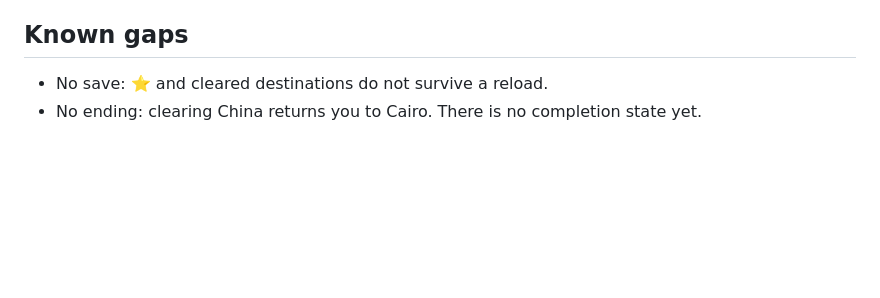
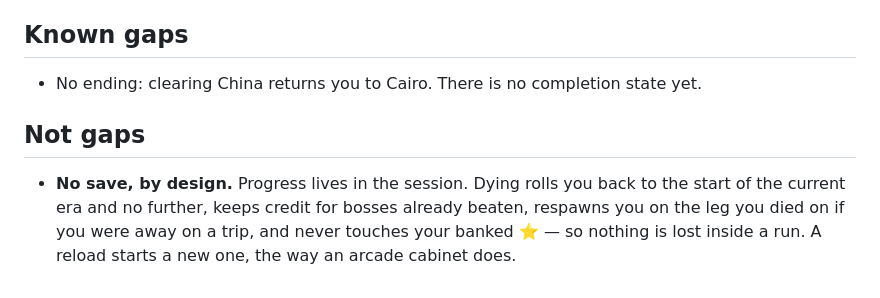
Before and after one commit to rafeaelansary/nilefront, a Markdown page: README.md, the part around the change. Drawn GitHub-style; blank space fills up the shorter version.

Commit message:
Say that the missing save is a decision, not a gap
The README listed "no save" under Known gaps, which reads as a defect
someone still has to fix. It is not one. respawnPlayer() already rolls a
death back to the start of the current era and no further, keeps credit
for bosses already beaten, puts you back on the leg you died on if you
were away on a trip, wakes you in whichever hub you died in, and leaves
player.score alone — so nothing is lost inside a run. Persistence would
only have bought surviving a browser reload, and this is an arcade game.

Moved to a "Not gaps" section so the next person to read the list does
not go and build it.

Co-Authored-By: Claude Opus 5 <noreply@anthropic.com>

```diff
--- a/README.md
+++ b/README.md
@@ -114,5 +114,11 @@ python3 tools/audit/chinacheck.py    # one destination, end to end
 
 ## Known gaps
 
-- No save: ⭐ and cleared destinations do not survive a reload.
 - No ending: clearing China returns you to Cairo. There is no completion state yet.
+
+## Not gaps
+
+- **No save, by design.** Progress lives in the session. Dying rolls you back to the start of
+  the current era and no further, keeps credit for bosses already beaten, respawns you on the
+  leg you died on if you were away on a trip, and never touches your banked ⭐ — so nothing is
+  lost inside a run. A reload starts a new one, the way an arcade cabinet does.
```
